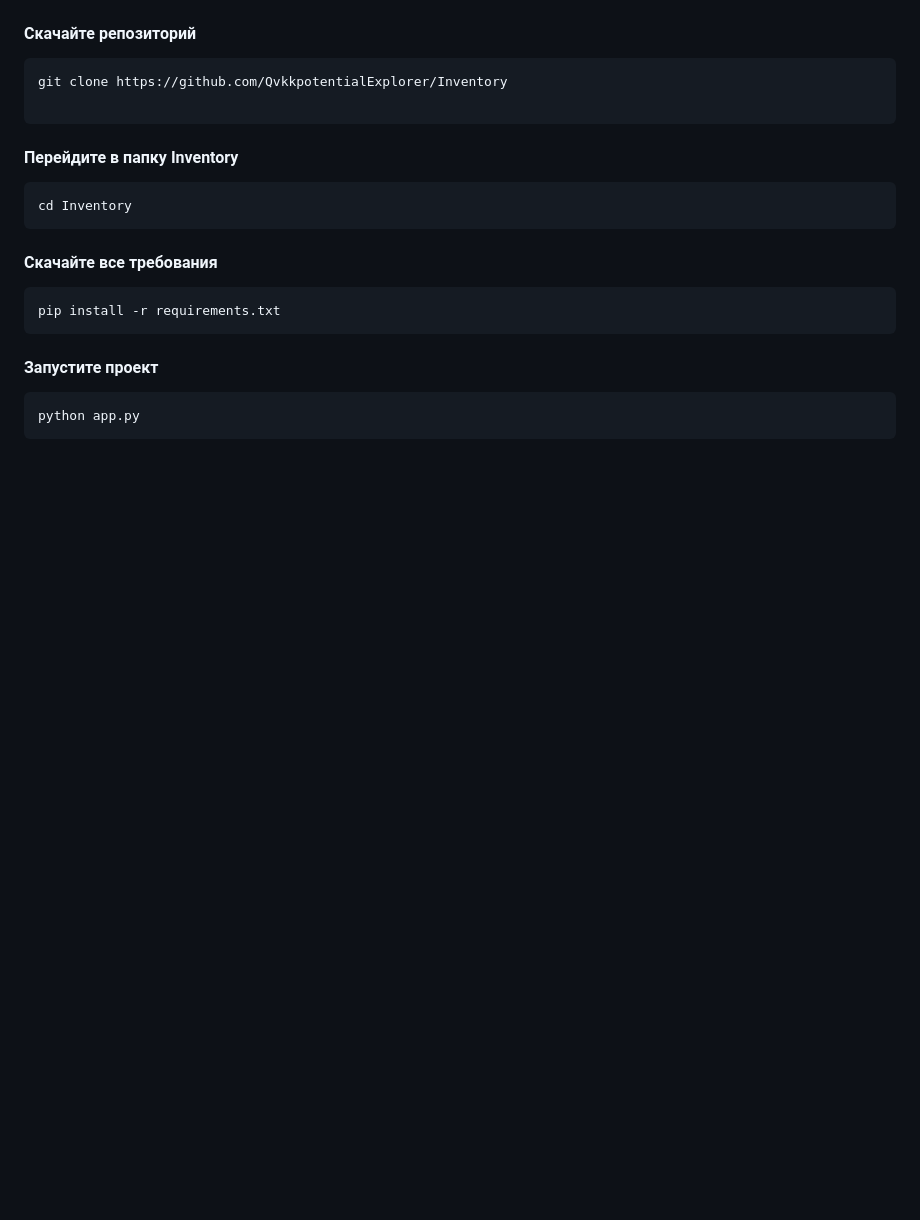
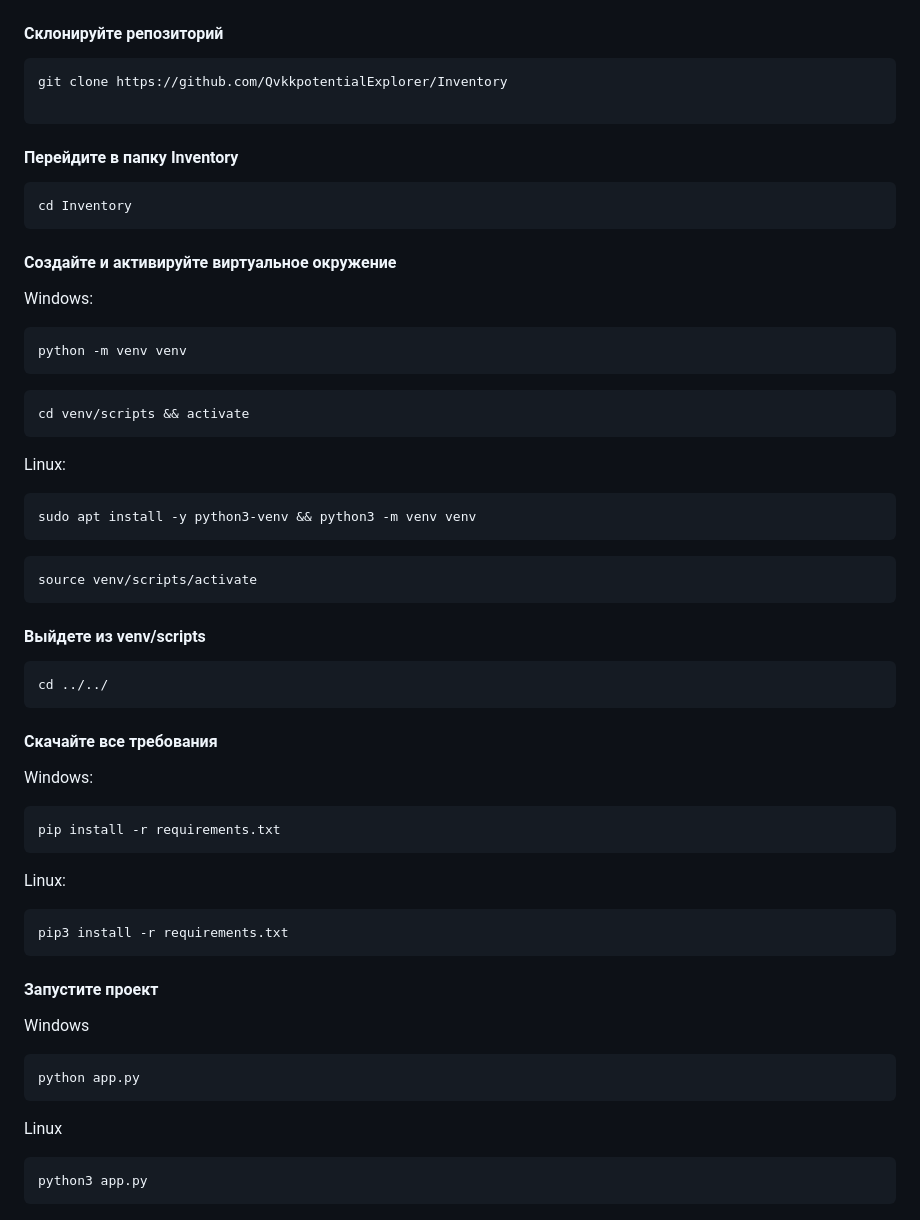
Before and after one commit to QvkkpotentialExplorer/Inventory, a Markdown page: README.md, the part around the change. GitHub-like rendering; blank space fills up the shorter version.

Commit message:
Update README 52.md

````diff
--- a/README.md
+++ b/README.md
@@ -6,7 +6,7 @@
 Управление спортивным инвентарём через веб-интерфейс может значительно облегчить отслеживание наличия, состояния и
 распределения спортивного инвентаря, а также планирование его закупок.
 ![Node.js](/docs/img/Start.png)
-  #### Скачайте репозиторий
+  #### Склонируйте репозиторий
   ```
   git clone https://github.com/QvkkpotentialExplorer/Inventory
 
@@ -15,13 +15,42 @@
   ```
   cd Inventory
   ```
+  #### Создайте и активируйте виртуальное окружение
+  Windows:
+  ```
+  python -m venv venv
+  ```
+  ```
+  cd venv/scripts && activate
+  ```
+  Linux:
+  ```
+  sudo apt install -y python3-venv && python3 -m venv venv
+  ```
+  ```
+  source venv/scripts/activate
+  ```
+  #### Выйдете из venv/scripts
+  ```
+  cd ../../
+  ```
   #### Скачайте все требования
+  Windows:
   ```
   pip install -r requirements.txt
   ```
+  Linux:
+  ```
+  pip3 install -r requirements.txt
+  ```
    #### Запустите проект
+   Windows
   ```
   python app.py
+  ```
+  Linux
+  ```
+python3 app.py
   ```
 ![Node.js](/docs/img/Block.png)
 ![Node.js](/docs/img/db_design.jpg)
````
